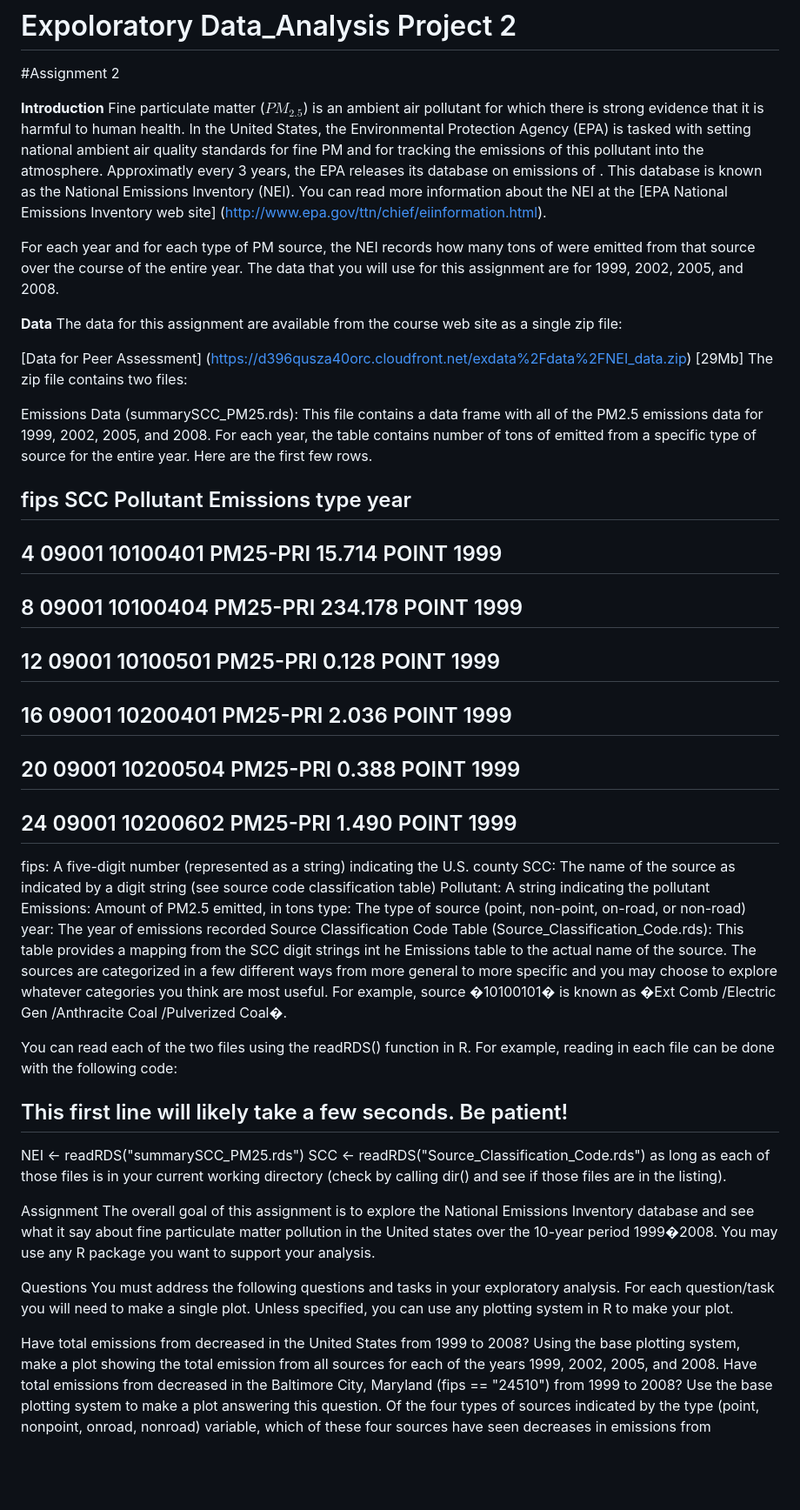
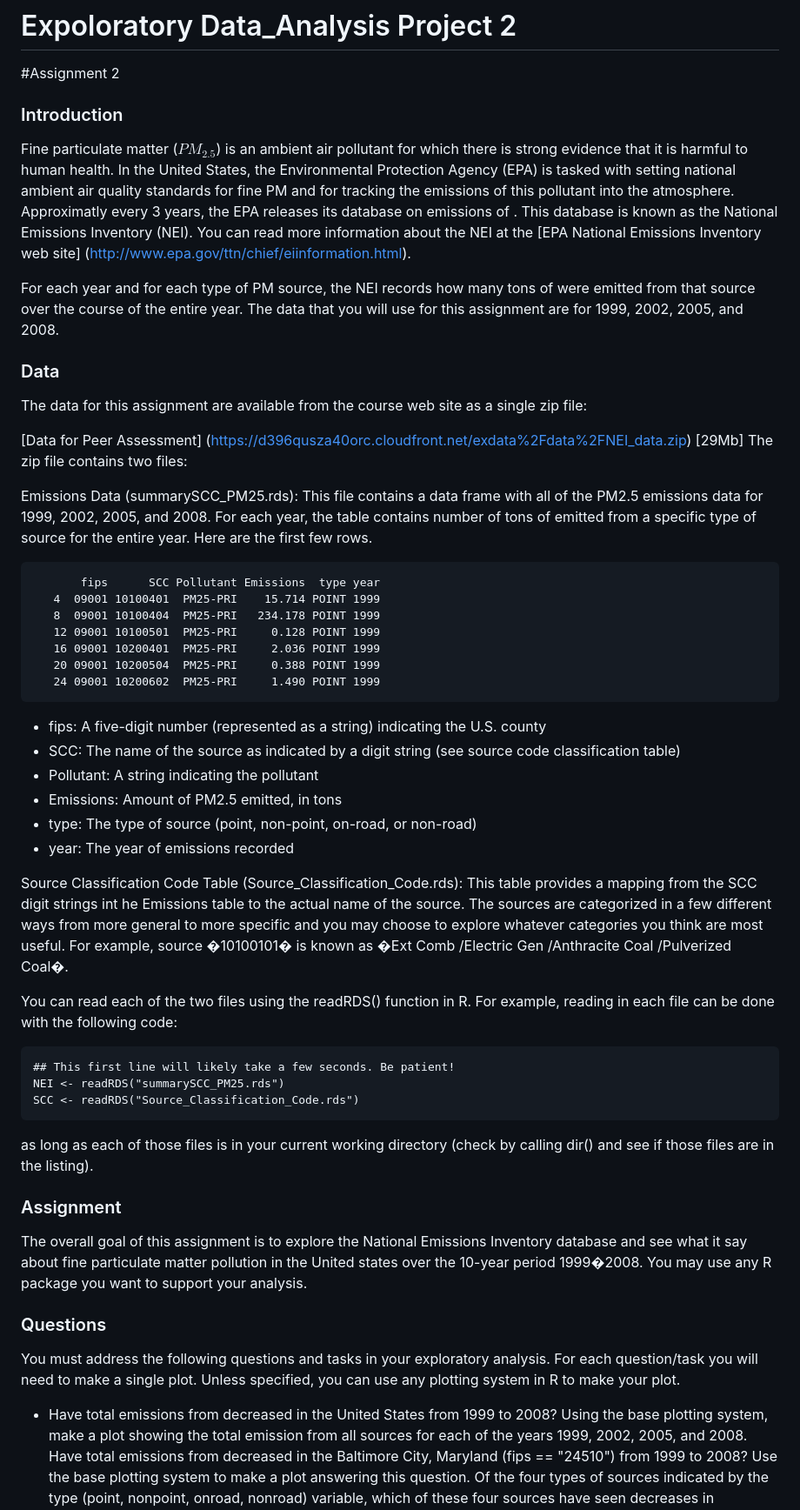
Before and after one commit to khemthung/datasciencecoursera, a Markdown page: 4_Exploratory_Data_Analysis/project2/README.md, the part around one of its changes. Shown at 87% size. GitHub-like rendering; blank space fills up the shorter version.

````diff
--- a/4_Exploratory_Data_Analysis/project2/README.md
+++ b/4_Exploratory_Data_Analysis/project2/README.md
@@ -2,14 +2,14 @@
 
 #Assignment 2
 
-**Introduction**
+### Introduction ###
 Fine particulate matter ($PM_{2.5}$) is an ambient air pollutant for which there is strong evidence that it is harmful to human health. In the United States, the Environmental Protection Agency (EPA) is tasked with setting national ambient air quality standards for fine PM and for tracking the emissions of this pollutant into the atmosphere. Approximatly every 3 years, the EPA releases its database on emissions of
 . This database is known as the National Emissions Inventory (NEI). You can read more information about the NEI at the [EPA National Emissions Inventory web site] (http://www.epa.gov/ttn/chief/eiinformation.html).
 
 For each year and for each type of PM source, the NEI records how many tons of
  were emitted from that source over the course of the entire year. The data that you will use for this assignment are for 1999, 2002, 2005, and 2008.
 
-**Data**
+ ### Data ###
 The data for this assignment are available from the course web site as a single zip file:
 
 [Data for Peer Assessment] (https://d396qusza40orc.cloudfront.net/exdata%2Fdata%2FNEI_data.zip) [29Mb]
@@ -17,37 +17,42 @@ The zip file contains two files:
 
  Emissions Data (summarySCC_PM25.rds): This file contains a data frame with all of the PM2.5 emissions data for 1999, 2002, 2005, and 2008. For each year, the table contains number of tons of
  emitted from a specific type of source for the entire year. Here are the first few rows.
+```
+       fips      SCC Pollutant Emissions  type year
+   4  09001 10100401  PM25-PRI    15.714 POINT 1999
+   8  09001 10100404  PM25-PRI   234.178 POINT 1999
+   12 09001 10100501  PM25-PRI     0.128 POINT 1999
+   16 09001 10200401  PM25-PRI     2.036 POINT 1999
+   20 09001 10200504  PM25-PRI     0.388 POINT 1999
+   24 09001 10200602  PM25-PRI     1.490 POINT 1999
+```
 
-##     fips      SCC Pollutant Emissions  type year
-## 4  09001 10100401  PM25-PRI    15.714 POINT 1999
-## 8  09001 10100404  PM25-PRI   234.178 POINT 1999
-## 12 09001 10100501  PM25-PRI     0.128 POINT 1999
-## 16 09001 10200401  PM25-PRI     2.036 POINT 1999
-## 20 09001 10200504  PM25-PRI     0.388 POINT 1999
-## 24 09001 10200602  PM25-PRI     1.490 POINT 1999
-fips: A five-digit number (represented as a string) indicating the U.S. county
-SCC: The name of the source as indicated by a digit string (see source code classification table)
-Pollutant: A string indicating the pollutant
-Emissions: Amount of PM2.5 emitted, in tons
-type: The type of source (point, non-point, on-road, or non-road)
-year: The year of emissions recorded
+- fips: A five-digit number (represented as a string) indicating the U.S. county
+- SCC: The name of the source as indicated by a digit string (see source code classification table)
+- Pollutant: A string indicating the pollutant
+- Emissions: Amount of PM2.5 emitted, in tons
+- type: The type of source (point, non-point, on-road, or non-road)
+- year: The year of emissions recorded
+
 Source Classification Code Table (Source_Classification_Code.rds): This table provides a mapping from the SCC digit strings int he Emissions table to the actual name of the
  source. The sources are categorized in a few different ways from more general to more specific and you may choose to explore whatever categories you think are most useful. For example, source �10100101� is known as �Ext Comb /Electric Gen /Anthracite Coal /Pulverized Coal�.
 
 You can read each of the two files using the readRDS() function in R. For example, reading in each file can be done with the following code:
-
+```
 ## This first line will likely take a few seconds. Be patient!
 NEI <- readRDS("summarySCC_PM25.rds")
 SCC <- readRDS("Source_Classification_Code.rds")
+```
 as long as each of those files is in your current working directory (check by calling dir() and see if those files are in the listing).
 
-Assignment
+
+### Assignment ###
 The overall goal of this assignment is to explore the National Emissions Inventory database and see what it say about fine particulate matter pollution in the United states over the 10-year period 1999�2008. You may use any R package you want to support your analysis.
 
-Questions
+### Questions ###
 You must address the following questions and tasks in your exploratory analysis. For each question/task you will need to make a single plot. Unless specified, you can use any plotting system in R to make your plot.
 
-Have total emissions from
+- Have total emissions from
  decreased in the United States from 1999 to 2008? Using the base plotting system, make a plot showing the total
  emission from all sources for each of the years 1999, 2002, 2005, and 2008.
 Have total emissions from
````
Also changed, not shown: other parts of 4_Exploratory_Data_Analysis/project2/README.md (+2 -2 lines).
